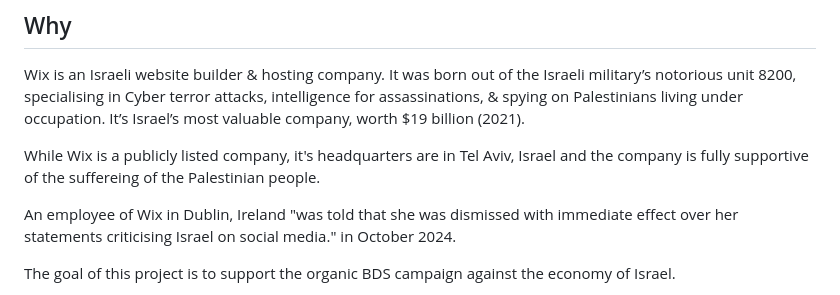
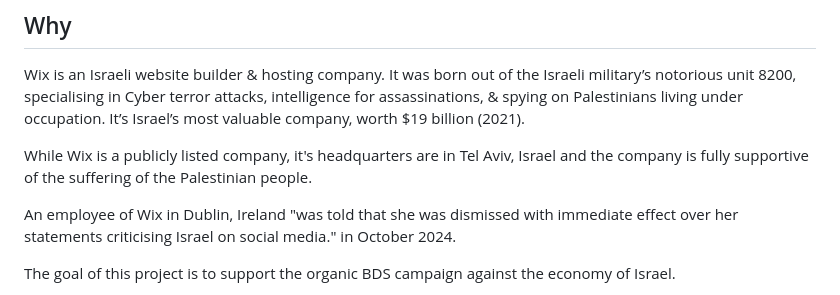
Before and after one commit to bdsally/wix-blocker, a Markdown page: README.md, the part around the change. Drawn GitHub-style.

Commit message:
Fix typo in README.md (#2)

```diff
--- a/README.md
+++ b/README.md
@@ -24,7 +24,7 @@ This project is a partner with TechForPalestine, an organisation to help the cau
 
 Wix is an Israeli website builder & hosting company. It was born out of the Israeli military’s notorious unit 8200, specialising in Cyber terror attacks, intelligence for assassinations, & spying on Palestinians living under occupation. It’s Israel’s most valuable company, worth $19 billion (2021).
 
-While Wix is a publicly listed company, it's headquarters are in Tel Aviv, Israel and the company is fully supportive of the suffereing of the Palestinian people.
+While Wix is a publicly listed company, it's headquarters are in Tel Aviv, Israel and the company is fully supportive of the suffering of the Palestinian people.
 
 An employee of Wix in Dublin, Ireland "was told that she was dismissed with immediate effect over her statements criticising Israel on social media." in October 2024.
 
```
